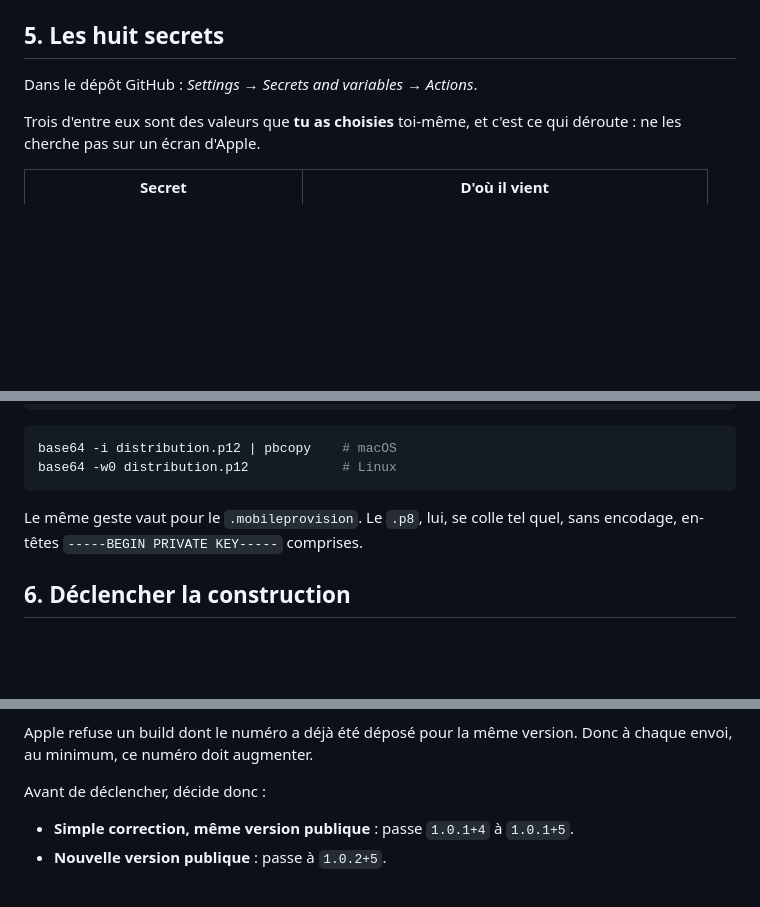
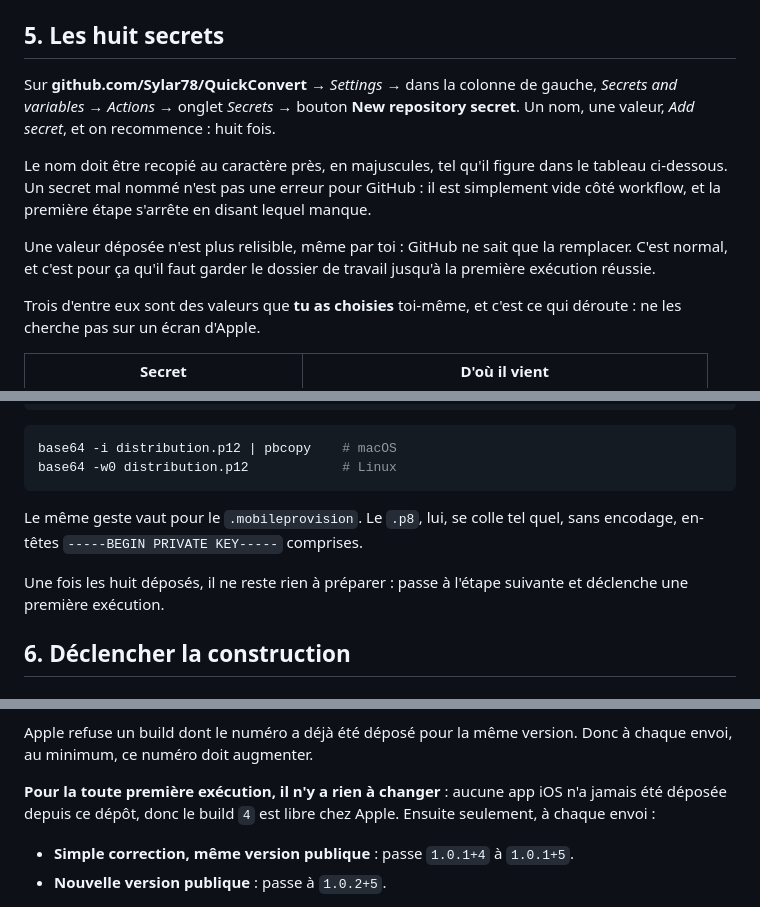
Before and after one commit to Sylar78/QuickConvert, a Markdown page: docs/publication-ios.md, 3 parts joined by grey strips. GitHub-like rendering; blank space fills up the shorter version.

Commit message:
docs iOS : dit quoi faire une fois les huit secrets en main
Le dépôt des secrets tenait en une ligne de menu, et la section suivante
laissait croire qu'il fallait monter le numéro de build avant la première
exécution — alors qu'aucune app iOS n'a jamais été déposée depuis ce dépôt et
que le build 4 est libre.

Ajoute donc le chemin exact dans GitHub, le fait qu'un nom mal recopié ne
lève aucune erreur côté GitHub mais arrête la première étape du workflow,
qu'une valeur déposée n'est plus relisible, et qu'il n'y a rien à préparer de
plus avant de déclencher.

Co-Authored-By: Claude Opus 5 (1M context) <noreply@anthropic.com>
Claude-Session: https://claude.ai/code/session_01CxvdeKhg2tX23Udi5JM1Um

```diff
--- a/docs/publication-ios.md
+++ b/docs/publication-ios.md
@@ -200,7 +200,19 @@ Il te manque alors une seule valeur, le **Team ID** : portail Apple Developer
 
 ## 5. Les huit secrets
 
-Dans le dépôt GitHub : *Settings → Secrets and variables → Actions*.
+Sur **github.com/Sylar78/QuickConvert** → *Settings* → dans la colonne de
+gauche, *Secrets and variables* → *Actions* → onglet *Secrets* → bouton
+**New repository secret**. Un nom, une valeur, *Add secret*, et on
+recommence : huit fois.
+
+Le nom doit être recopié au caractère près, en majuscules, tel qu'il figure
+dans le tableau ci-dessous. Un secret mal nommé n'est pas une erreur pour
+GitHub : il est simplement vide côté workflow, et la première étape s'arrête
+en disant lequel manque.
+
+Une valeur déposée n'est plus relisible, même par toi : GitHub ne sait que la
+remplacer. C'est normal, et c'est pour ça qu'il faut garder le dossier de
+travail jusqu'à la première exécution réussie.
 
 Trois d'entre eux sont des valeurs que **tu as choisies** toi-même, et c'est
 ce qui déroute : ne les cherche pas sur un écran d'Apple.
@@ -233,6 +245,9 @@ base64 -w0 distribution.p12            # Linux
 Le même geste vaut pour le `.mobileprovision`. Le `.p8`, lui, se colle tel
 quel, sans encodage, en-têtes `-----BEGIN PRIVATE KEY-----` comprises.
 
+Une fois les huit déposés, il ne reste rien à préparer : passe à l'étape
+suivante et déclenche une première exécution.
+
 ## 6. Déclencher la construction
 
 ### D'abord : le numéro de version ne vient pas de l'étiquette
@@ -251,7 +266,9 @@ L'étiquette `ios-v…` ne fait que **déclencher** le workflow : poser
 Apple refuse un build dont le numéro a déjà été déposé pour la même version.
 Donc à chaque envoi, au minimum, ce numéro doit augmenter.
 
-Avant de déclencher, décide donc :
+**Pour la toute première exécution, il n'y a rien à changer** : aucune app
+iOS n'a jamais été déposée depuis ce dépôt, donc le build `4` est libre chez
+Apple. Ensuite seulement, à chaque envoi :
 
 - **Simple correction, même version publique** : passe `1.0.1+4` à `1.0.1+5`.
 - **Nouvelle version publique** : passe à `1.0.2+5`.
```
